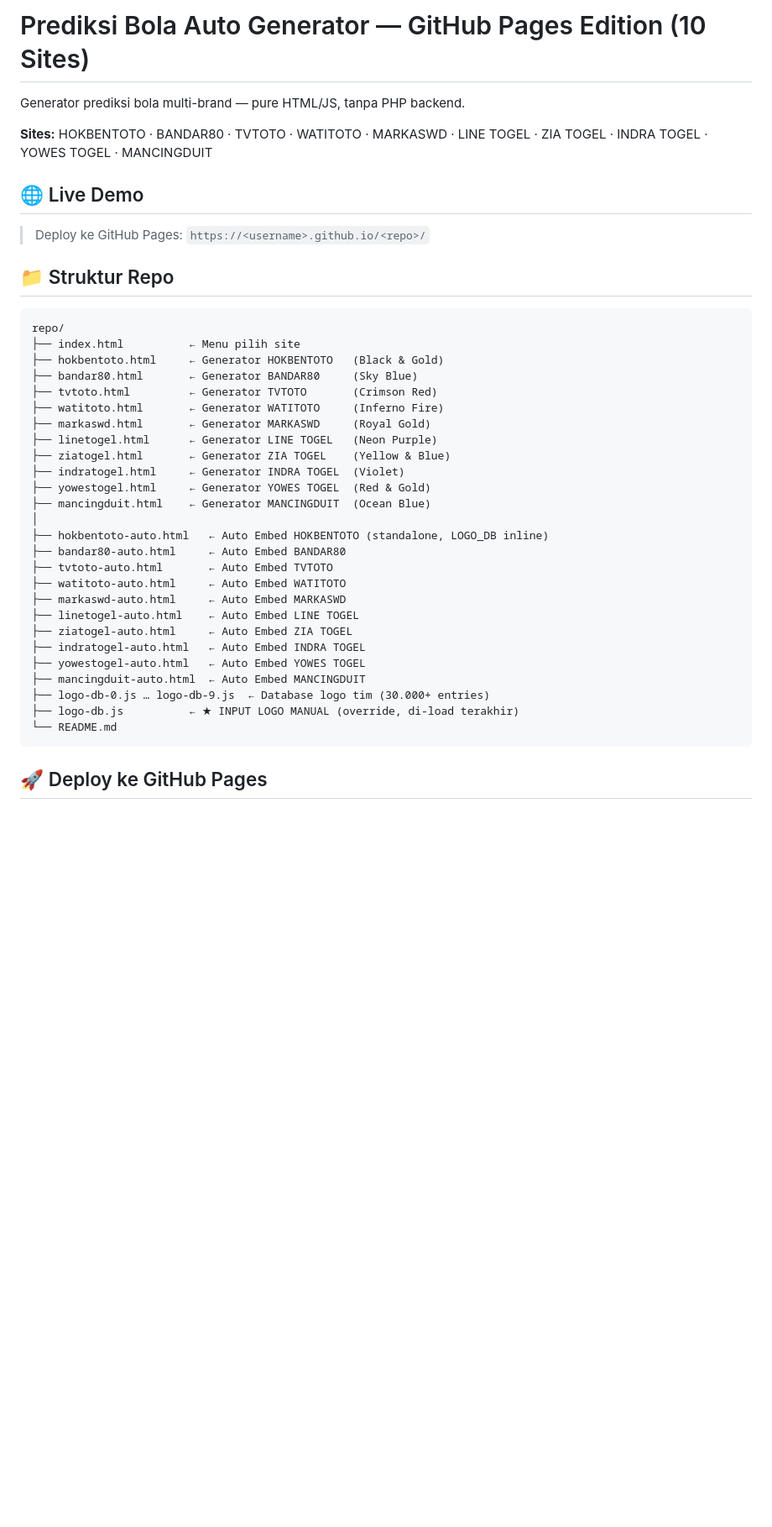
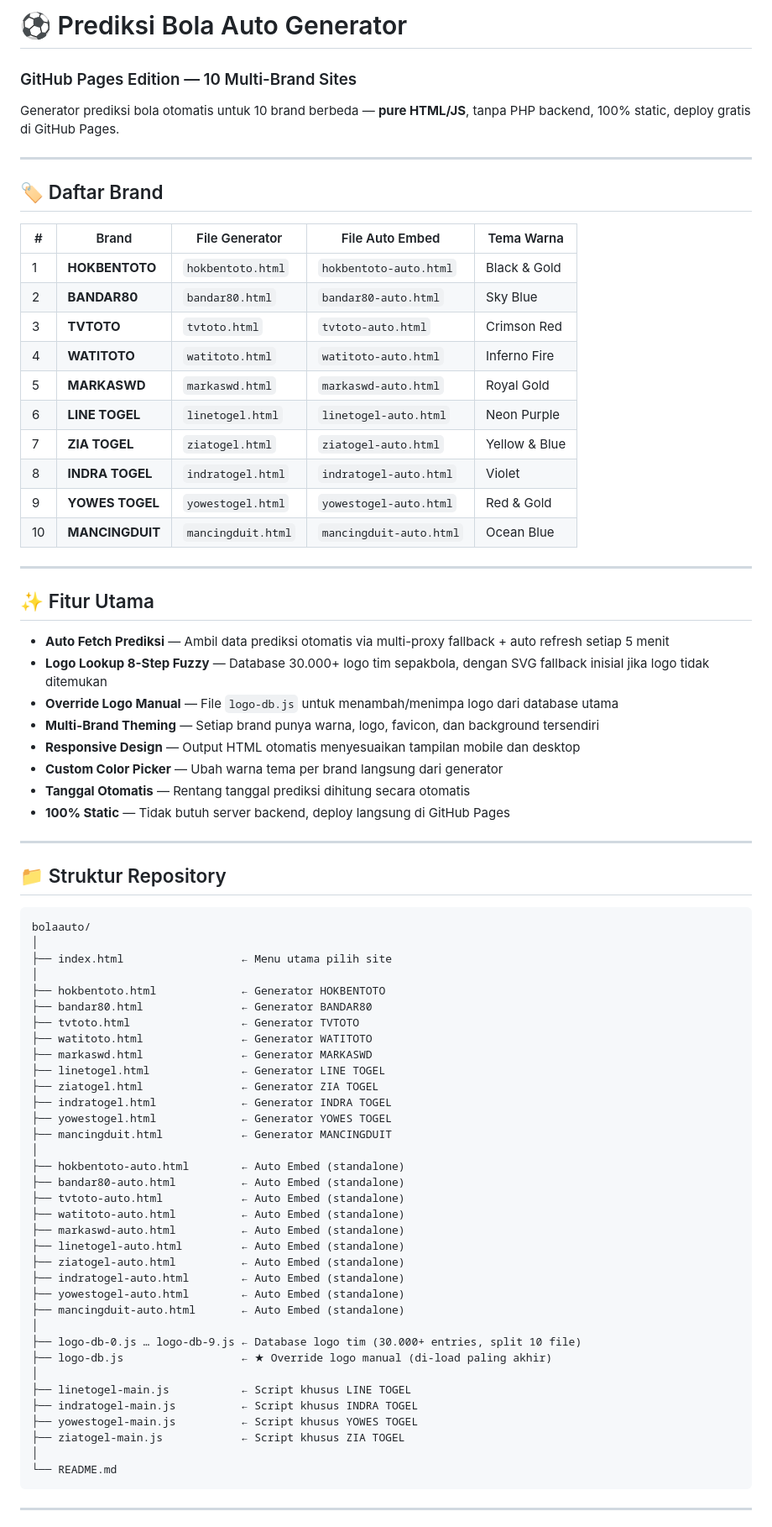
Before and after one commit to shortcutpro/bolaauto, a Markdown page: README.md, the part around one of its changes. Shown at 84% size. Rendered like a GitHub page; blank space fills up the shorter version.

````diff
--- a/README.md
+++ b/README.md
@@ -1,43 +1,80 @@
-# Prediksi Bola Auto Generator — GitHub Pages Edition (10 Sites)
+# ⚽ Prediksi Bola Auto Generator
 
-Generator prediksi bola multi-brand — pure HTML/JS, tanpa PHP backend.
+### GitHub Pages Edition — 10 Multi-Brand Sites
 
-**Sites:** HOKBENTOTO · BANDAR80 · TVTOTO · WATITOTO · MARKASWD · LINE TOGEL · ZIA TOGEL · INDRA TOGEL · YOWES TOGEL · MANCINGDUIT
+Generator prediksi bola otomatis untuk 10 brand berbeda — **pure HTML/JS**, tanpa PHP backend, 100% static, deploy gratis di GitHub Pages.
 
-## 🌐 Live Demo
+---
 
-> Deploy ke GitHub Pages: `https://<username>.github.io/<repo>/`
+## 🏷️ Daftar Brand
 
-## 📁 Struktur Repo
+| # | Brand | File Generator | File Auto Embed | Tema Warna |
+|---|-------|---------------|-----------------|------------|
+| 1 | **HOKBENTOTO** | `hokbentoto.html` | `hokbentoto-auto.html` | Black & Gold |
+| 2 | **BANDAR80** | `bandar80.html` | `bandar80-auto.html` | Sky Blue |
+| 3 | **TVTOTO** | `tvtoto.html` | `tvtoto-auto.html` | Crimson Red |
+| 4 | **WATITOTO** | `watitoto.html` | `watitoto-auto.html` | Inferno Fire |
+| 5 | **MARKASWD** | `markaswd.html` | `markaswd-auto.html` | Royal Gold |
+| 6 | **LINE TOGEL** | `linetogel.html` | `linetogel-auto.html` | Neon Purple |
+| 7 | **ZIA TOGEL** | `ziatogel.html` | `ziatogel-auto.html` | Yellow & Blue |
+| 8 | **INDRA TOGEL** | `indratogel.html` | `indratogel-auto.html` | Violet |
+| 9 | **YOWES TOGEL** | `yowestogel.html` | `yowestogel-auto.html` | Red & Gold |
+| 10 | **MANCINGDUIT** | `mancingduit.html` | `mancingduit-auto.html` | Ocean Blue |
+
+---
+
+## ✨ Fitur Utama
+
+- **Auto Fetch Prediksi** — Ambil data prediksi otomatis via multi-proxy fallback + auto refresh setiap 5 menit
+- **Logo Lookup 8-Step Fuzzy** — Database 30.000+ logo tim sepakbola, dengan SVG fallback inisial jika logo tidak ditemukan
+- **Override Logo Manual** — File `logo-db.js` untuk menambah/menimpa logo dari database utama
+- **Multi-Brand Theming** — Setiap brand punya warna, logo, favicon, dan background tersendiri
+- **Responsive Design** — Output HTML otomatis menyesuaikan tampilan mobile dan desktop
+- **Custom Color Picker** — Ubah warna tema per brand langsung dari generator
+- **Tanggal Otomatis** — Rentang tanggal prediksi dihitung secara otomatis
+- **100% Static** — Tidak butuh server backend, deploy langsung di GitHub Pages
+
+---
+
+## 📁 Struktur Repository
 
 ```
-repo/
-├── index.html          ← Menu pilih site
-├── hokbentoto.html     ← Generator HOKBENTOTO   (Black & Gold)
-├── bandar80.html       ← Generator BANDAR80     (Sky Blue)
-├── tvtoto.html         ← Generator TVTOTO       (Crimson Red)
-├── watitoto.html       ← Generator WATITOTO     (Inferno Fire)
-├── markaswd.html       ← Generator MARKASWD     (Royal Gold)
-├── linetogel.html      ← Generator LINE TOGEL   (Neon Purple)
-├── ziatogel.html       ← Generator ZIA TOGEL    (Yellow & Blue)
-├── indratogel.html     ← Generator INDRA TOGEL  (Violet)
-├── yowestogel.html     ← Generator YOWES TOGEL  (Red & Gold)
-├── mancingduit.html    ← Generator MANCINGDUIT  (Ocean Blue)
+bolaauto/
 │
-├── hokbentoto-auto.html   ← Auto Embed HOKBENTOTO (standalone, LOGO_DB inline)
-├── bandar80-auto.html     ← Auto Embed BANDAR80
-├── tvtoto-auto.html       ← Auto Embed TVTOTO
-├── watitoto-auto.html     ← Auto Embed WATITOTO
-├── markaswd-auto.html     ← Auto Embed MARKASWD
-├── linetogel-auto.html    ← Auto Embed LINE TOGEL
-├── ziatogel-auto.html     ← Auto Embed ZIA TOGEL
-├── indratogel-auto.html   ← Auto Embed INDRA TOGEL
-├── yowestogel-auto.html   ← Auto Embed YOWES TOGEL
-├── mancingduit-auto.html  ← Auto Embed MANCINGDUIT
-├── logo-db-0.js … logo-db-9.js  ← Database logo tim (30.000+ entries)
-├── logo-db.js          ← ★ INPUT LOGO MANUAL (override, di-load terakhir)
+├── index.html                  ← Menu utama pilih site
+│
+├── hokbentoto.html             ← Generator HOKBENTOTO
+├── bandar80.html               ← Generator BANDAR80
+├── tvtoto.html                 ← Generator TVTOTO
+├── watitoto.html               ← Generator WATITOTO
+├── markaswd.html               ← Generator MARKASWD
+├── linetogel.html              ← Generator LINE TOGEL
+├── ziatogel.html               ← Generator ZIA TOGEL
+├── indratogel.html             ← Generator INDRA TOGEL
+├── yowestogel.html             ← Generator YOWES TOGEL
+├── mancingduit.html            ← Generator MANCINGDUIT
+│
+├── hokbentoto-auto.html        ← Auto Embed (standalone)
+├── bandar80-auto.html          ← Auto Embed (standalone)
+├── tvtoto-auto.html            ← Auto Embed (standalone)
+├── watitoto-auto.html          ← Auto Embed (standalone)
+├── markaswd-auto.html          ← Auto Embed (standalone)
+├── linetogel-auto.html         ← Auto Embed (standalone)
+├── ziatogel-auto.html          ← Auto Embed (standalone)
+├── indratogel-auto.html        ← Auto Embed (standalone)
+├── yowestogel-auto.html        ← Auto Embed (standalone)
+├── mancingduit-auto.html       ← Auto Embed (standalone)
+│
+├── logo-db-0.js … logo-db-9.js ← Database logo tim (30.000+ entries, split 10 file)
+├── logo-db.js                  ← ★ Override logo manual (di-load paling akhir)
+│
+├── linetogel-main.js           ← Script khusus LINE TOGEL
+├── indratogel-main.js          ← Script khusus INDRA TOGEL
+├── yowestogel-main.js          ← Script khusus YOWES TOGEL
+├── ziatogel-main.js            ← Script khusus ZIA TOGEL
+│
 └── README.md
 ```
 
-## 🚀 Deploy ke GitHub Pages
+---
 
````
Also changed, not shown: other parts of README.md (+90 -42 lines).
